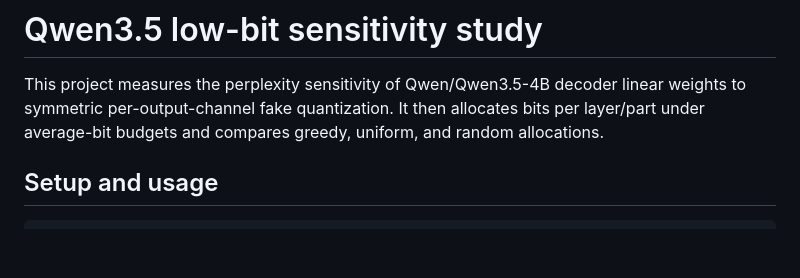
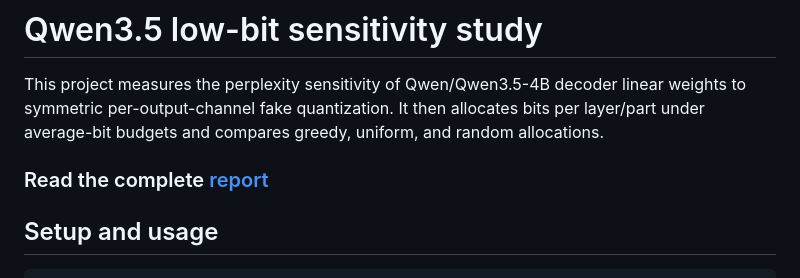
Before and after one commit to RPChinhara/sens2bits, a Markdown page: README.md, the part around the change. Rendered like a GitHub page; blank space fills up the shorter version.

```diff
--- a/README.md
+++ b/README.md
@@ -4,6 +4,8 @@ This project measures the perplexity sensitivity of Qwen/Qwen3.5-4B decoder
 linear weights to symmetric per-output-channel fake quantization. It then
 allocates bits per layer/part under average-bit budgets and compares greedy,
 uniform, and random allocations.
+
+### Read the complete [report](report/report.pdf)
 
 ## Setup and usage
 
```
